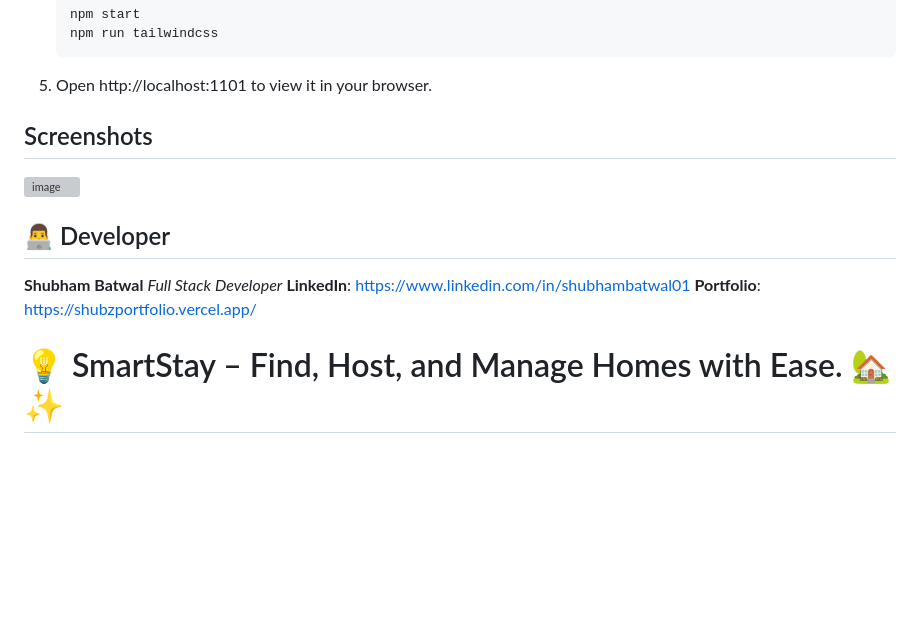
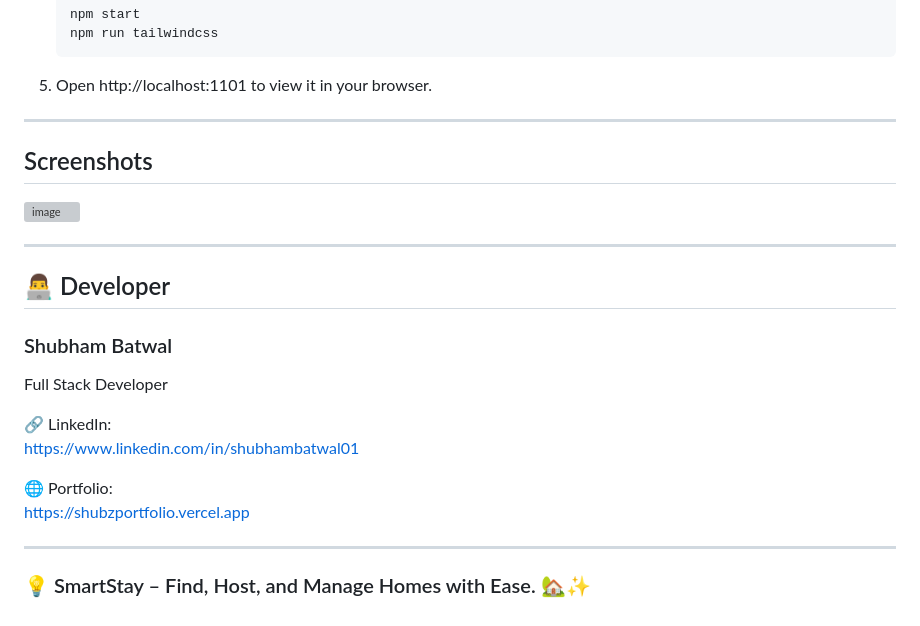
Before and after one commit to shubhambatwal01/SmartStay, a Markdown page: README.md, the part around one of its changes. Drawn GitHub-style; blank space fills up the shorter version; grey boxes are pictures that could not be loaded.

````diff
--- a/README.md
+++ b/README.md
@@ -131,15 +134,25 @@ Browse homes, manage property listings, save favorites, authenticate users secur
       npm run tailwindcss
       ```
    6. Open http://localhost:1101 to view it in your browser.
+---
 
 ## Screenshots
 
 <img width="1920" height="1080" alt="image" src="https://github.com/user-attachments/assets/65e13d17-1859-475b-a474-5a7b7fa817cb" />
 
+---
+
 ## 👨‍💻 Developer
-   **Shubham Batwal**
-   *Full Stack Developer*
-   **LinkedIn**: https://www.linkedin.com/in/shubhambatwal01
-   **Portfolio**: https://shubzportfolio.vercel.app/
 
-# 💡 SmartStay – Find, Host, and Manage Homes with Ease. 🏡✨
+### Shubham Batwal
+Full Stack Developer
+
+🔗 LinkedIn:
+https://www.linkedin.com/in/shubhambatwal01
+
+🌐 Portfolio:
+https://shubzportfolio.vercel.app
+
+---
+
+### 💡 SmartStay – Find, Host, and Manage Homes with Ease. 🏡✨
````
Also changed, not shown: other parts of README.md (+5 -2 lines).
